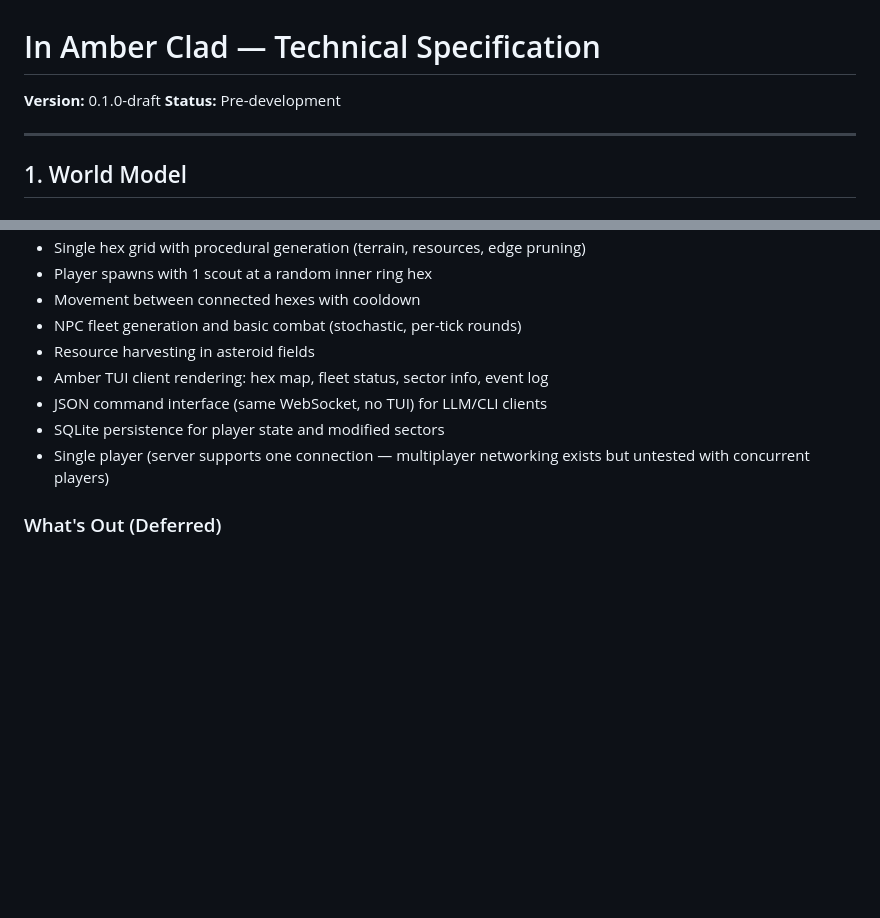
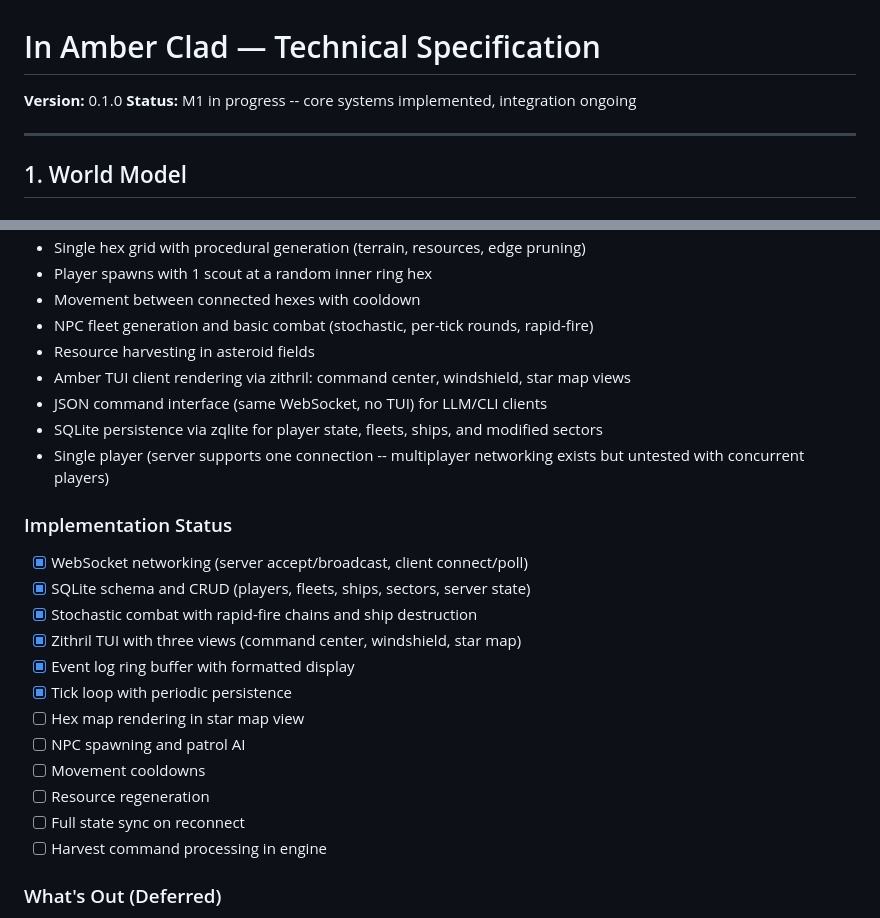
Before and after one commit to hotschmoe/iac, a Markdown page: SPEC.md, 2 parts joined by grey strips. GitHub-like rendering; blank space fills up the shorter version.

```diff
--- a/SPEC.md
+++ b/SPEC.md
@@ -1,7 +1,7 @@
 # In Amber Clad — Technical Specification
 
-**Version:** 0.1.0-draft
-**Status:** Pre-development
+**Version:** 0.1.0
+**Status:** M1 in progress -- core systems implemented, integration ongoing
 
 ---
 
@@ -595,12 +590,26 @@ Only modified sectors are stored. Unvisited/unmodified sectors are generated on
 - Single hex grid with procedural generation (terrain, resources, edge pruning)
 - Player spawns with 1 scout at a random inner ring hex
 - Movement between connected hexes with cooldown
-- NPC fleet generation and basic combat (stochastic, per-tick rounds)
+- NPC fleet generation and basic combat (stochastic, per-tick rounds, rapid-fire)
 - Resource harvesting in asteroid fields
-- Amber TUI client rendering: hex map, fleet status, sector info, event log
+- Amber TUI client rendering via zithril: command center, windshield, star map views
 - JSON command interface (same WebSocket, no TUI) for LLM/CLI clients
-- SQLite persistence for player state and modified sectors
-- Single player (server supports one connection — multiplayer networking exists but untested with concurrent players)
+- SQLite persistence via zqlite for player state, fleets, ships, and modified sectors
+- Single player (server supports one connection -- multiplayer networking exists but untested with concurrent players)
+
+### Implementation Status
+- [x] WebSocket networking (server accept/broadcast, client connect/poll)
+- [x] SQLite schema and CRUD (players, fleets, ships, sectors, server state)
+- [x] Stochastic combat with rapid-fire chains and ship destruction
+- [x] Zithril TUI with three views (command center, windshield, star map)
+- [x] Event log ring buffer with formatted display
+- [x] Tick loop with periodic persistence
+- [ ] Hex map rendering in star map view
+- [ ] NPC spawning and patrol AI
+- [ ] Movement cooldowns
+- [ ] Resource regeneration
+- [ ] Full state sync on reconnect
+- [ ] Harvest command processing in engine
 
 ### What's Out (Deferred)
 - Homeworld buildings, shipyard, research (M2)
```
Also changed, not shown: other parts of SPEC.md (+41 -46 lines), README.md (+21 -10 lines).
